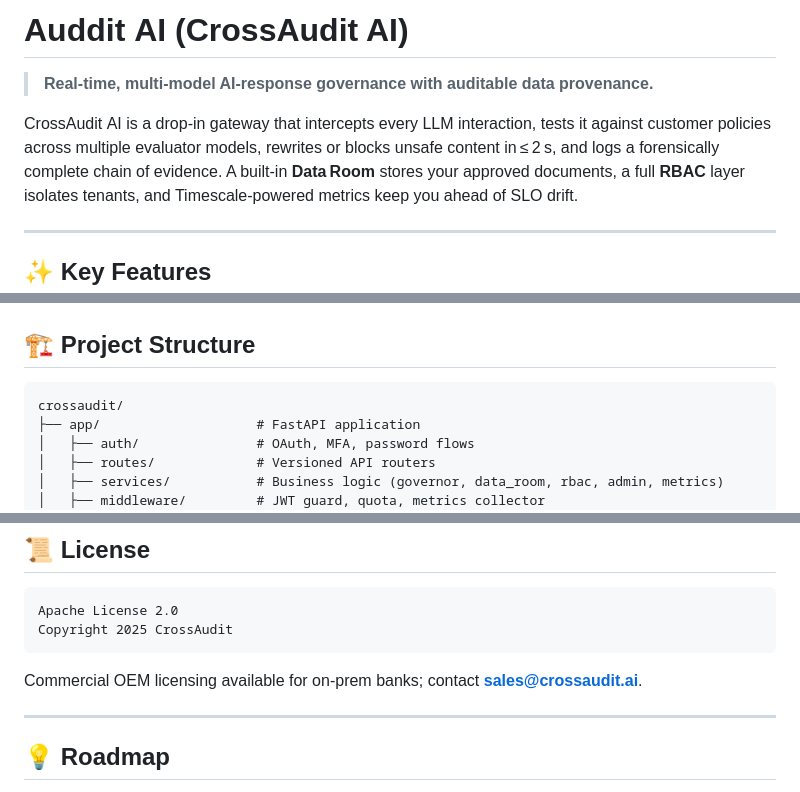
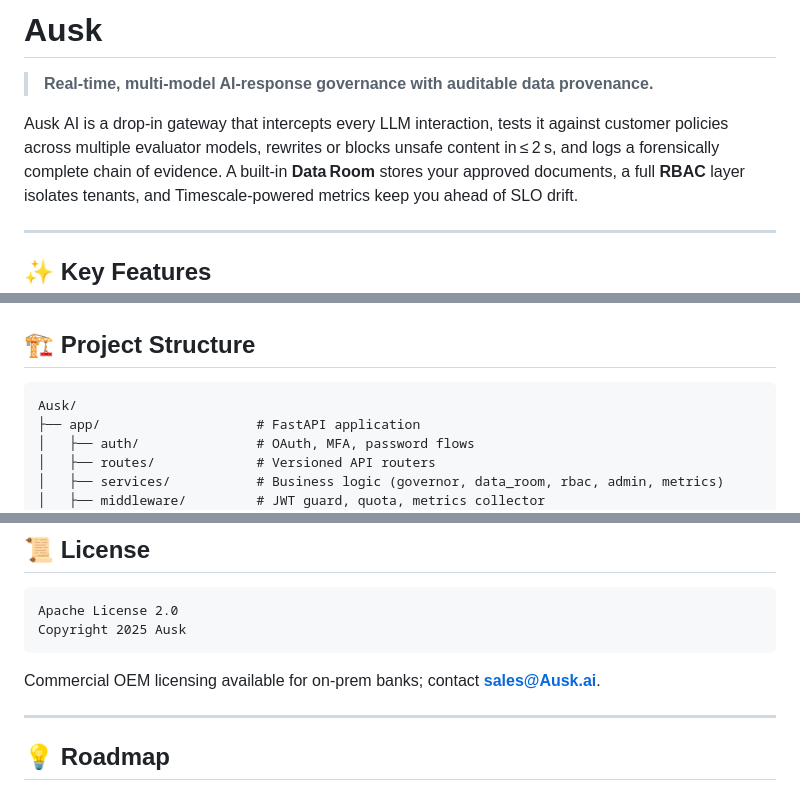
Before and after one commit to andreastempereau/audditAI, a Markdown page: README.md, 3 parts joined by grey strips. Drawn GitHub-style.

````diff
--- a/README.md
+++ b/README.md
@@ -1,8 +1,8 @@
-# Auddit AI (CrossAudit AI)
+# Ausk
 
 > **Real‑time, multi‑model AI‑response governance with auditable data provenance.**
 
-CrossAudit AI is a drop‑in gateway that intercepts every LLM interaction, tests it against customer policies across multiple evaluator models, rewrites or blocks unsafe content in ≤ 2 s, and logs a forensically complete chain of evidence.
+Ausk AI is a drop‑in gateway that intercepts every LLM interaction, tests it against customer policies across multiple evaluator models, rewrites or blocks unsafe content in ≤ 2 s, and logs a forensically complete chain of evidence.
 A built‑in **Data Room** stores your approved documents, a full **RBAC** layer isolates tenants, and Timescale‑powered metrics keep you ahead of SLO drift.
 
 ---
@@ -26,7 +26,7 @@ A built‑in **Data Room** stores your approved documents, a full **RBAC** lay
 ## 🏗 Project Structure
 
 ```
-crossaudit/
+Ausk/
 ├── app/                    # FastAPI application
 │   ├── auth/               # OAuth, MFA, password flows
 │   ├── routes/             # Versioned API routers
@@ -164,10 +164,10 @@ All code must be typed (`mypy --strict`) and formatted with **ruff** (`make fmt`
 
 ```
 Apache License 2.0
-Copyright 2025 CrossAudit
+Copyright 2025 Ausk
 ```
 
-Commercial OEM licensing available for on‑prem banks; contact **[sales@crossaudit.ai](mailto:sales@crossaudit.ai)**.
+Commercial OEM licensing available for on‑prem banks; contact **[sales@Ausk.ai](mailto:sales@Ausk.ai)**.
 
 ---
 
````
Also changed, not shown: other parts of README.md (+2 -2 lines).
